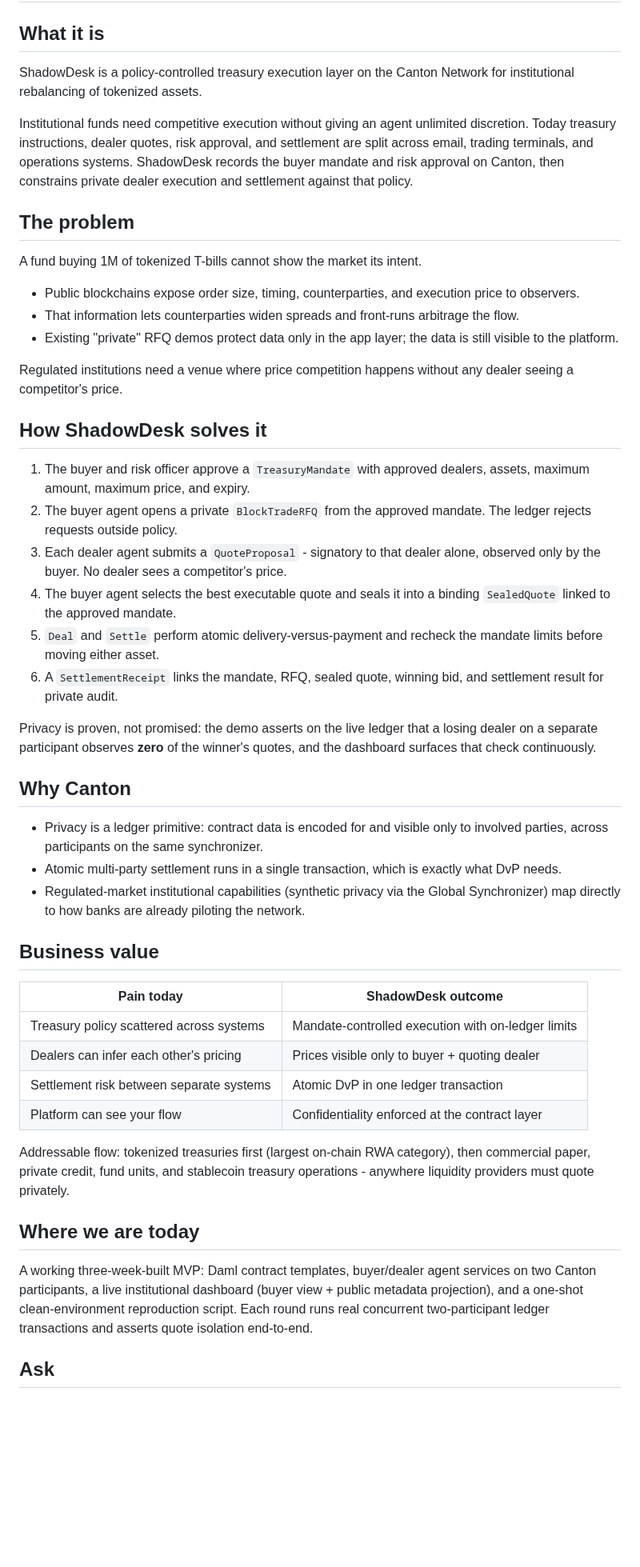
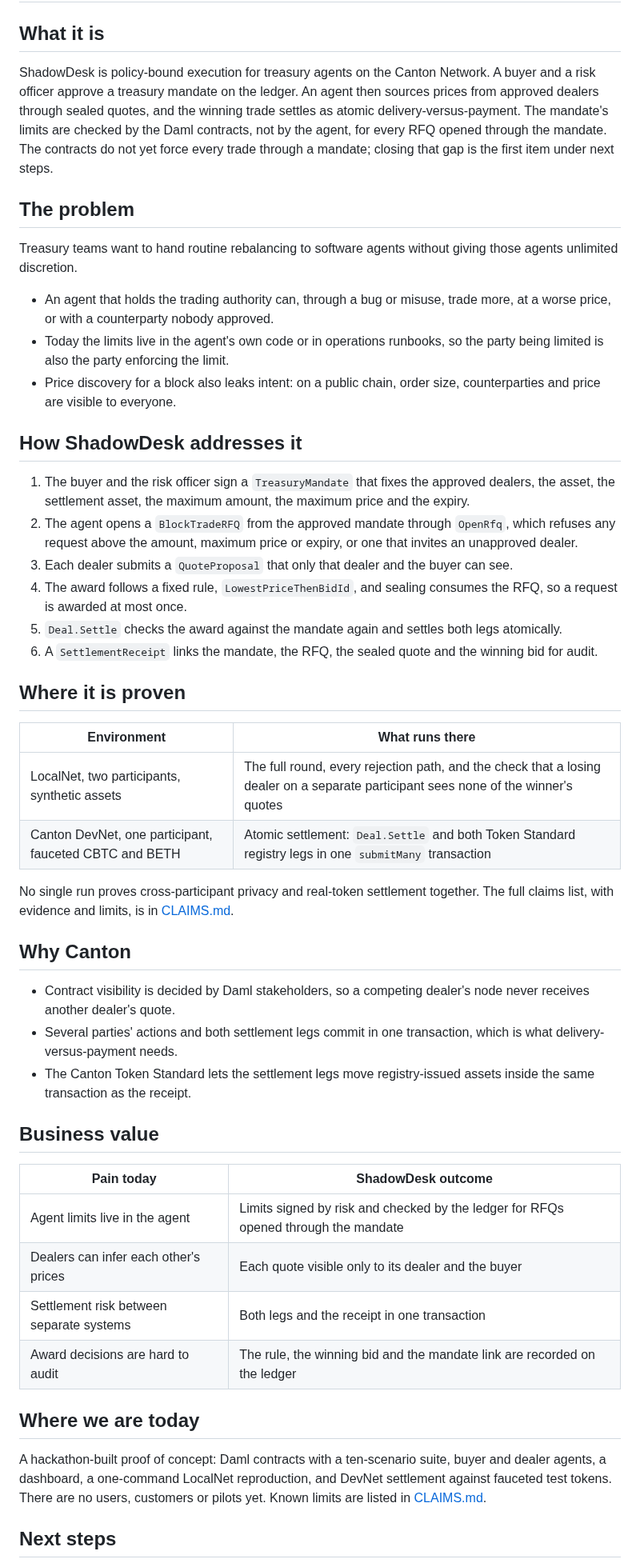
Before and after one commit to Saber1Y/ShadowDesk, a Markdown page: docs/business-brief.md, the part around one of its changes. Shown at 80% size. Drawn GitHub-style; blank space fills up the shorter version.

Commit message:
Correct business brief claims and lead with the mandate

```diff
--- a/docs/business-brief.md
+++ b/docs/business-brief.md
@@ -2,51 +2,59 @@
 
 ## What it is
 
-ShadowDesk is a policy-controlled treasury execution layer on the Canton Network for institutional rebalancing of tokenized assets.
-
-Institutional funds need competitive execution without giving an agent unlimited discretion. Today treasury instructions, dealer quotes, risk approval, and settlement are split across email, trading terminals, and operations systems. ShadowDesk records the buyer mandate and risk approval on Canton, then constrains private dealer execution and settlement against that policy.
+ShadowDesk is policy-bound execution for treasury agents on the Canton Network.
+A buyer and a risk officer approve a treasury mandate on the ledger.
+An agent then sources prices from approved dealers through sealed quotes, and the winning trade settles as atomic delivery-versus-payment.
+The mandate's limits are checked by the Daml contracts, not by the agent, for every RFQ opened through the mandate.
+The contracts do not yet force every trade through a mandate; closing that gap is the first item under next steps.
 
 ## The problem
 
-A fund buying 1M of tokenized T-bills cannot show the market its intent.
+Treasury teams want to hand routine rebalancing to software agents without giving those agents unlimited discretion.
 
-- Public blockchains expose order size, timing, counterparties, and execution price to observers.
-- That information lets counterparties widen spreads and front-runs arbitrage the flow.
-- Existing "private" RFQ demos protect data only in the app layer; the data is still visible to the platform.
+- An agent that holds the trading authority can, through a bug or misuse, trade more, at a worse price, or with a counterparty nobody approved.
+- Today the limits live in the agent's own code or in operations runbooks, so the party being limited is also the party enforcing the limit.
+- Price discovery for a block also leaks intent: on a public chain, order size, counterparties and price are visible to everyone.
 
-Regulated institutions need a venue where price competition happens without any dealer seeing a competitor's price.
+## How ShadowDesk addresses it
 
-## How ShadowDesk solves it
+1. The buyer and the risk officer sign a `TreasuryMandate` that fixes the approved dealers, the asset, the settlement asset, the maximum amount, the maximum price and the expiry.
+2. The agent opens a `BlockTradeRFQ` from the approved mandate through `OpenRfq`, which refuses any request above the amount, maximum price or expiry, or one that invites an unapproved dealer.
+3. Each dealer submits a `QuoteProposal` that only that dealer and the buyer can see.
+4. The award follows a fixed rule, `LowestPriceThenBidId`, and sealing consumes the RFQ, so a request is awarded at most once.
+5. `Deal.Settle` checks the award against the mandate again and settles both legs atomically.
+6. A `SettlementReceipt` links the mandate, the RFQ, the sealed quote and the winning bid for audit.
 
-1. The buyer and risk officer approve a `TreasuryMandate` with approved dealers, assets, maximum amount, maximum price, and expiry.
-2. The buyer agent opens a private `BlockTradeRFQ` from the approved mandate. The ledger rejects requests outside policy.
-3. Each dealer agent submits a `QuoteProposal` - signatory to that dealer alone, observed only by the buyer. No dealer sees a competitor's price.
-4. The buyer agent selects the best executable quote and seals it into a binding `SealedQuote` linked to the approved mandate.
-5. `Deal` and `Settle` perform atomic delivery-versus-payment and recheck the mandate limits before moving either asset.
-6. A `SettlementReceipt` links the mandate, RFQ, sealed quote, winning bid, and settlement result for private audit.
+## Where it is proven
 
-Privacy is proven, not promised: the demo asserts on the live ledger that a losing dealer on a separate participant observes **zero** of the winner's quotes, and the dashboard surfaces that check continuously.
+| Environment | What runs there |
+| --- | --- |
+| LocalNet, two participants, synthetic assets | The full round, every rejection path, and the check that a losing dealer on a separate participant sees none of the winner's quotes |
+| Canton DevNet, one participant, fauceted CBTC and BETH | Atomic settlement: `Deal.Settle` and both Token Standard registry legs in one `submitMany` transaction |
+
+No single run proves cross-participant privacy and real-token settlement together.
+The full claims list, with evidence and limits, is in [CLAIMS.md](CLAIMS.md).
 
 ## Why Canton
 
-- Privacy is a ledger primitive: contract data is encoded for and visible only to involved parties, across participants on the same synchronizer.
-- Atomic multi-party settlement runs in a single transaction, which is exactly what DvP needs.
-- Regulated-market institutional capabilities (synthetic privacy via the Global Synchronizer) map directly to how banks are already piloting the network.
+- Contract visibility is decided by Daml stakeholders, so a competing dealer's node never receives another dealer's quote.
+- Several parties' actions and both settlement legs commit in one transaction, which is what delivery-versus-payment needs.
+- The Canton Token Standard lets the settlement legs move registry-issued assets inside the same transaction as the receipt.
 
 ## Business value
 
 | Pain today | ShadowDesk outcome |
 | --- | --- |
-| Treasury policy scattered across systems | Mandate-controlled execution with on-ledger limits |
-| Dealers can infer each other's pricing | Prices visible only to buyer + quoting dealer |
-| Settlement risk between separate systems | Atomic DvP in one ledger transaction |
-| Platform can see your flow | Confidentiality enforced at the contract layer |
-
-Addressable flow: tokenized treasuries first (largest on-chain RWA category), then commercial paper, private credit, fund units, and stablecoin treasury operations - anywhere liquidity providers must quote privately.
+| Agent limits live in the agent | Limits signed by risk and checked by the ledger for RFQs opened through the mandate |
+| Dealers can infer each other's prices | Each quote visible only to its dealer and the buyer |
+| Settlement risk between separate systems | Both legs and the receipt in one transaction |
+| Award decisions are hard to audit | The rule, the winning bid and the mandate link are recorded on the ledger |
 
 ## Where we are today
 
-A working three-week-built MVP: Daml contract templates, buyer/dealer agent services on two Canton participants, a live institutional dashboard (buyer view + public metadata projection), and a one-shot clean-environment reproduction script. Each round runs real concurrent two-participant ledger transactions and asserts quote isolation end-to-end.
+A hackathon-built proof of concept: Daml contracts with a ten-scenario suite, buyer and dealer agents, a dashboard, a one-command LocalNet reproduction, and DevNet settlement against fauceted test tokens.
+There are no users, customers or pilots yet.
+Known limits are listed in [CLAIMS.md](CLAIMS.md).
 
-## Ask
+## Next steps
 
```
Also changed, not shown: other parts of docs/business-brief.md (+5 -3 lines).
